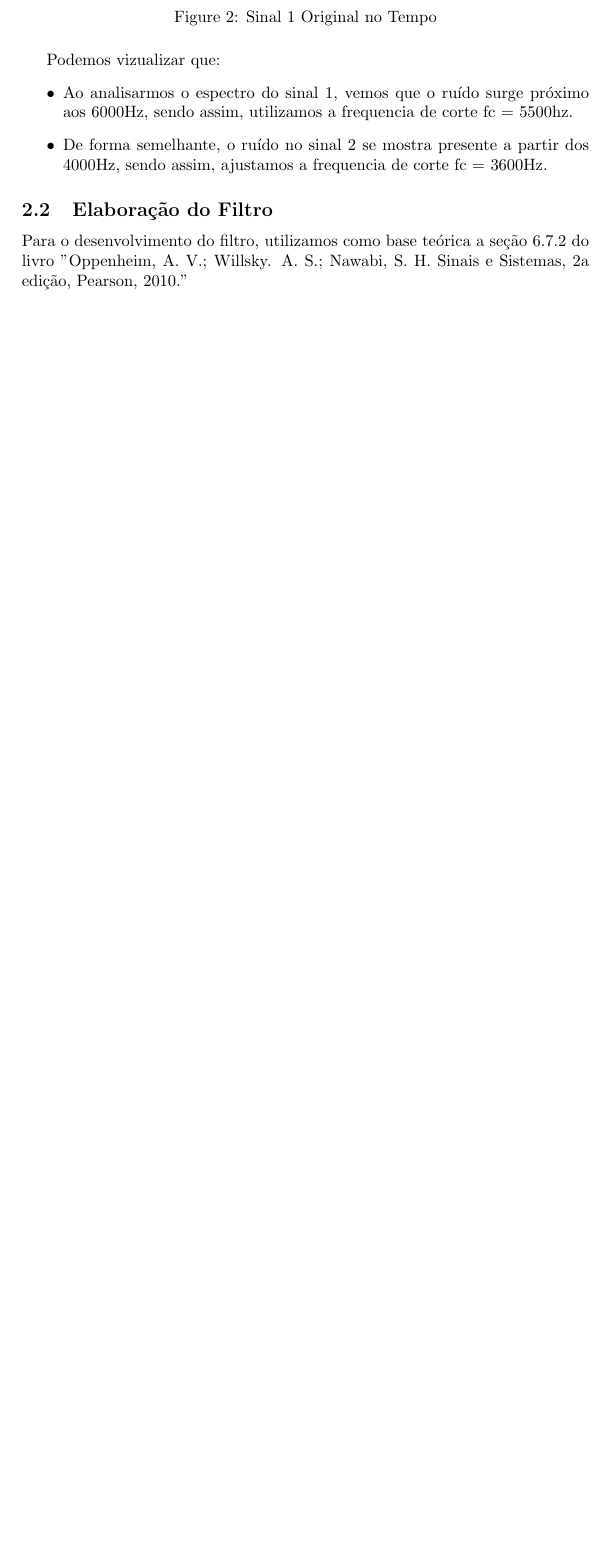
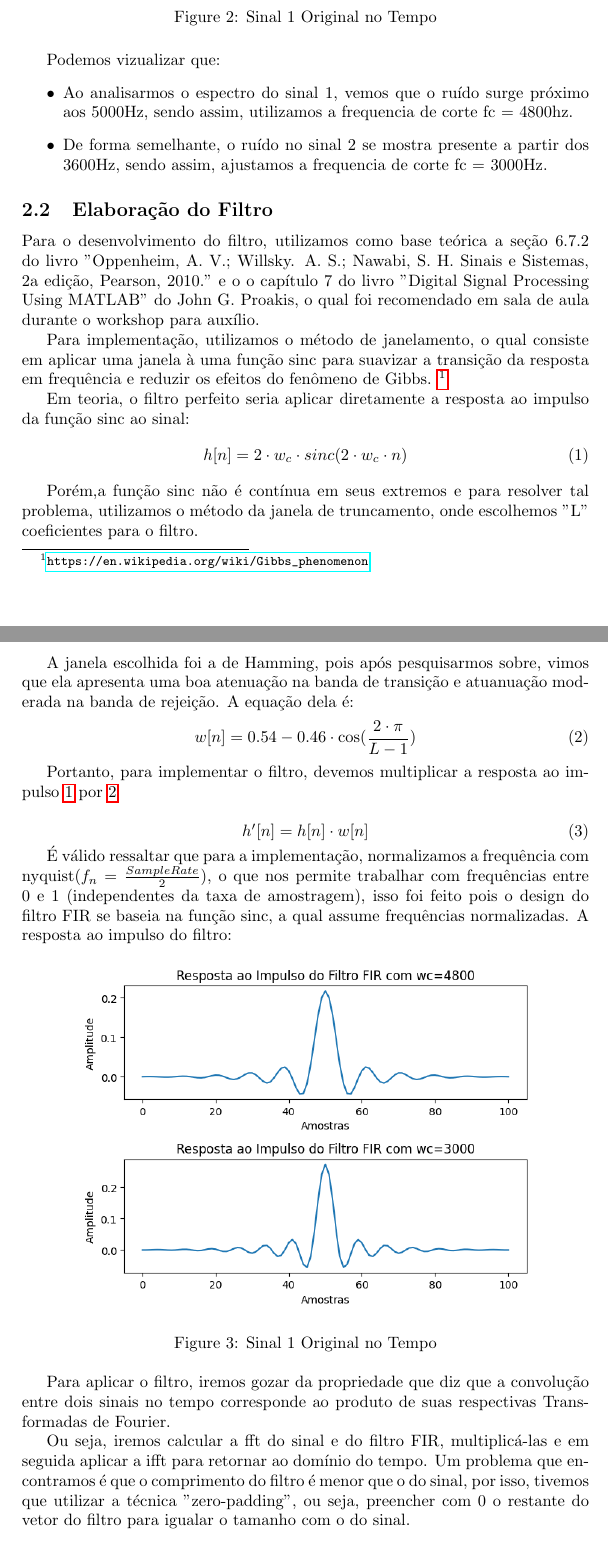
Before and after one commit to mateusribeirog/Filtro-Passa-Baixo, a LaTeX document (report/report.tex): part of page 3 of 4 before the commit and two parts of pages 3 and 4 of 5 after it, the two joined at a grey line, cut so that both start at the same text, the shorter picture padded with empty space. Compiled offline with pdfLaTeX.

```diff
--- a/report/report.tex
+++ b/report/report.tex
@@ -3,6 +3,7 @@
 \usepackage{amsmath}
 \usepackage{listings}
 \usepackage{float}
+\usepackage{hyperref}
 \renewcommand{\thesection}{\arabic{section}}
 
 \author{Grupo: \\
@@ -68,15 +69,57 @@
 
 Podemos vizualizar que:
 \begin{itemize}
-    \item Ao analisarmos o espectro do sinal 1, vemos que o ruído surge próximo aos 6000Hz, sendo assim,
-    utilizamos a frequencia de corte fc = 5500hz.
-    \item De forma semelhante, o ruído no sinal 2 se mostra presente a partir dos 4000Hz, sendo assim, ajustamos a frequencia de corte fc = 3600Hz.
+    \item Ao analisarmos o espectro do sinal 1, vemos que o ruído surge próximo aos 5000Hz, sendo assim,
+    utilizamos a frequencia de corte fc = 4800hz.
+    \item De forma semelhante, o ruído no sinal 2 se mostra presente a partir dos 3600Hz, sendo assim, ajustamos a frequencia de corte fc = 3000Hz.
 \end{itemize}
 
 \subsection{Elaboração do Filtro}
 Para o desenvolvimento do filtro, utilizamos como base teórica a seção 6.7.2 do livro
 "Oppenheim, A. V.; Willsky. A. S.; Nawabi, S. H. Sinais e Sistemas, 2a edição, Pearson,
-2010."
+2010." e o o capítulo 7 do livro "Digital Signal Processing Using MATLAB" do John G. Proakis, o qual foi recomendado
+em sala de aula durante o workshop para auxílio.
+
+Para implementação, utilizamos o método de janelamento, o qual consiste em
+aplicar uma janela à uma função sinc para suavizar a transição da resposta em frequência
+e reduzir os efeitos do fenômeno de Gibbs. \footnote{\url{https://en.wikipedia.org/wiki/Gibbs_phenomenon}}
+
+Em teoria, o filtro perfeito seria aplicar diretamente a resposta ao impulso da função sinc ao sinal:
+\begin{equation}\label{eq:1}
+    h[n] = 2 \cdot w_c \cdot sinc (2\cdot w_c \cdot n)
+\end{equation}
+
+
+Porém,a função sinc não é contínua em seus extremos e para resolver tal problema, utilizamos o método da janela de truncamento, onde escolhemos
+"L" coeficientes para o filtro.
+
+A janela escolhida foi a de Hamming, pois após pesquisarmos sobre, vimos que ela apresenta uma boa atenuação na banda de transição e atuanuação moderada
+na banda de rejeição. A equação dela é:
+\begin{equation}\label{eq:2}
+    w[n] = 0.54 - 0.46 \cdot \cos({\frac{2\cdot\pi}{L-1}})
+\end{equation}
+
+
+Portanto, para implementar o filtro, devemos multiplicar a resposta ao impulso \ref{eq:1} por \ref{eq:2}
+
+\begin{equation}\label{eq:3}
+    h'[n] = h[n] \cdot w[n]
+\end{equation}
+
+É válido ressaltar que para a implementação, normalizamos a frequência com nyquist($f_n = \frac{SampleRate}{2}$), o que nos permite trabalhar com frequências entre 0 e 1 (independentes da taxa de amostragem), isso foi feito pois
+o design do filtro FIR se baseia na função sinc, a qual assume frequências normalizadas.
+A resposta ao impulso do filtro:
+
+\begin{figure}[H]
+    \centering
+    \includegraphics[width=0.8\textwidth]{../images/Plot_resposta_ao_impulso.png}
+    \caption{Sinal 1 Original no Tempo}
+\end{figure}
+
+Para aplicar o filtro, iremos gozar da propriedade que diz que a convolução entre dois sinais no tempo corresponde ao produto de suas respectivas Transformadas de Fourier.
+
+Ou seja, iremos calcular a fft do sinal e do filtro FIR, multiplicá-las e em seguida aplicar a ifft para retornar ao domínio do tempo. Um problema que encontramos é que o comprimento do filtro
+é menor que o do sinal, por isso, tivemos que utilizar a técnica "zero-padding", ou seja, preencher com 0 o restante do vetor do filtro para igualar o tamanho com o do sinal.
 
 \section{Resultados}
 Os gráficos a seguir mostram os sinais de áudio originais e filtrados no domínio do tempo.
```
Also changed, not shown: images/Plot_filtro.png, images/Plot_resposta_ao_impulso.png (added), report/report.pdf, 7 other files.
